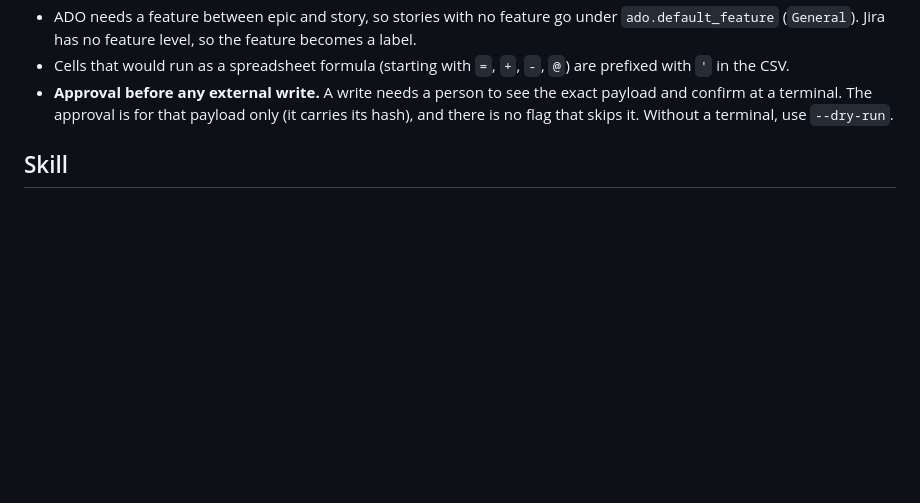
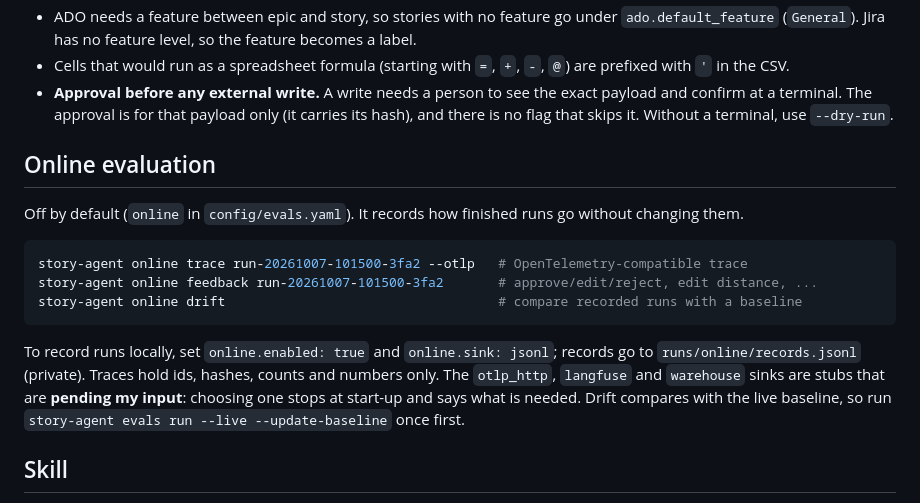
Before and after one commit to Arun2198/User-Story-agent, a Markdown page: README.md, the part around the change. Rendered like a GitHub page; blank space fills up the shorter version.

Commit message:
docs: online evaluation in readme, standards and changelog

````diff
--- a/README.md
+++ b/README.md
@@ -99,6 +99,23 @@ Tokens are never stored there; they come from the environment variables it names
 - **Approval before any external write.** A write needs a person to see the exact payload and
   confirm at a terminal. The approval is for that payload only (it carries its hash), and there
   is no flag that skips it. Without a terminal, use `--dry-run`.
+
+## Online evaluation
+
+Off by default (`online` in `config/evals.yaml`). It records how finished runs go without
+changing them.
+
+```bash
+story-agent online trace run-20261007-101500-3fa2 --otlp   # OpenTelemetry-compatible trace
+story-agent online feedback run-20261007-101500-3fa2       # approve/edit/reject, edit distance, ...
+story-agent online drift                                   # compare recorded runs with a baseline
+```
+
+To record runs locally, set `online.enabled: true` and `online.sink: jsonl`; records go to
+`runs/online/records.jsonl` (private). Traces hold ids, hashes, counts and numbers only. The
+`otlp_http`, `langfuse` and `warehouse` sinks are stubs that are **pending my input**: choosing
+one stops at start-up and says what is needed. Drift compares with the live baseline, so run
+`story-agent evals run --live --update-baseline` once first.
 
 ## Skill
 
````
Also changed, not shown: CHANGELOG.md (+4 -0 lines), STANDARDS.md (+4 -3 lines).
